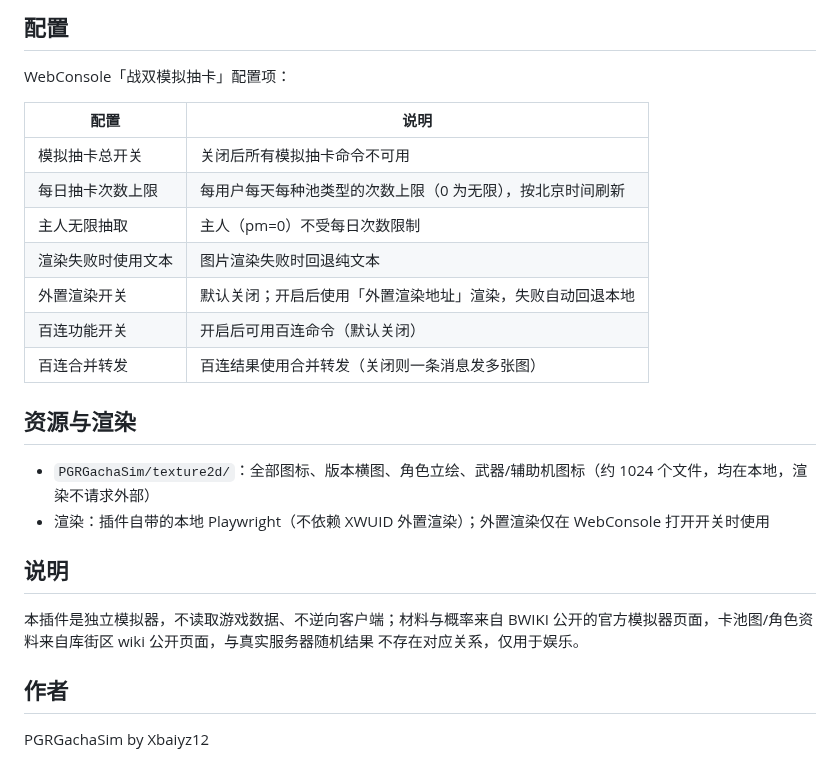
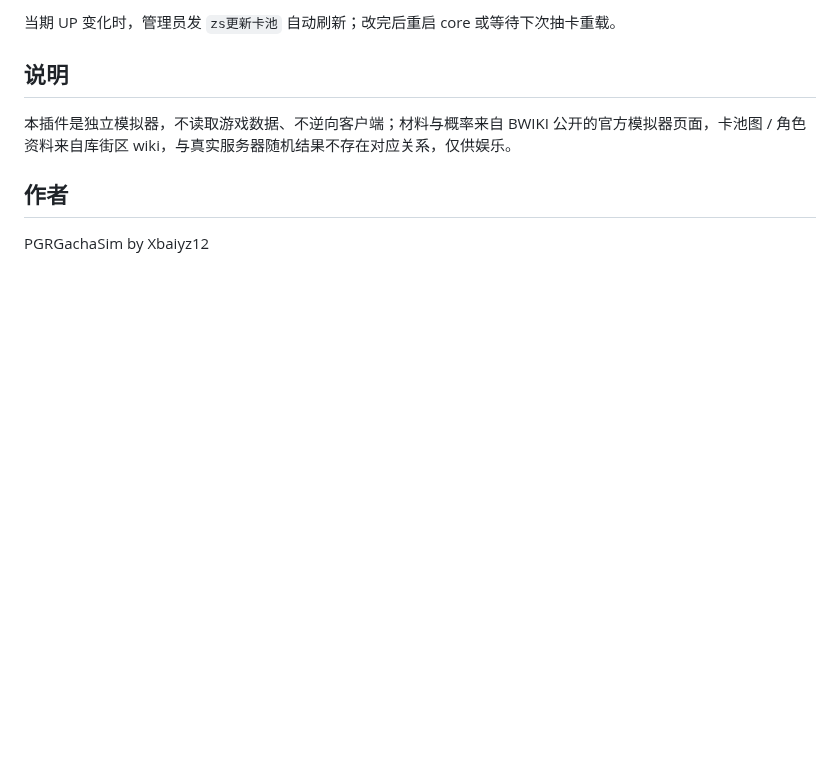
Before and after one commit to Xbaiyz12/PGRGachaSim, a Markdown page: README.md, the part around one of its changes. Rendered like a GitHub page; blank space fills up the shorter version.

```diff
--- a/README.md
+++ b/README.md
@@ -122,27 +135,8 @@ gsuid_core/plugins/PGRGachaSim/
-## 配置
-
-WebConsole「战双模拟抽卡」配置项：
-
-| 配置 | 说明 |
-|------|------|
-| 模拟抽卡总开关 | 关闭后所有模拟抽卡命令不可用 |
-| 每日抽卡次数上限 | 每用户每天每种池类型的次数上限（0 为无限），按北京时间刷新 |
-| 主人无限抽取 | 主人（pm=0）不受每日次数限制 |
-| 渲染失败时使用文本 | 图片渲染失败时回退纯文本 |
-| 外置渲染开关 | 默认关闭；开启后使用「外置渲染地址」渲染，失败自动回退本地 |
-| 百连功能开关 | 开启后可用百连命令（默认关闭） |
-| 百连合并转发 | 百连结果使用合并转发（关闭则一条消息发多张图） |
-
-## 资源与渲染
-
-- `PGRGachaSim/texture2d/`：全部图标、版本横图、角色立绘、武器/辅助机图标（约 1024 个文件，均在本地，渲染不请求外部）
-- 渲染：插件自带的本地 Playwright（不依赖 XWUID 外置渲染）；外置渲染仅在 WebConsole 打开开关时使用
+当期 UP 变化时，管理员发 `zs更新卡池` 自动刷新；改完后重启 core 或等待下次抽卡重载。
 
 ## 说明
 
-本插件是独立模拟器，不读取游戏数据、不逆向客户端；材料与概率来自 BWIKI
-公开的官方模拟器页面，卡池图/角色资料来自库街区 wiki 公开页面，与真实服务器随机结果
-不存在对应关系，仅用于娱乐。
+本插件是独立模拟器，不读取游戏数据、不逆向客户端；材料与概率来自 BWIKI 公开的官方模拟器页面，卡池图 / 角色资料来自库街区 wiki，与真实服务器随机结果不存在对应关系，仅供娱乐。
 
 ## 作者
 
```
Also changed, not shown: other parts of README.md (+85 -72 lines), preview.jpg (added).
